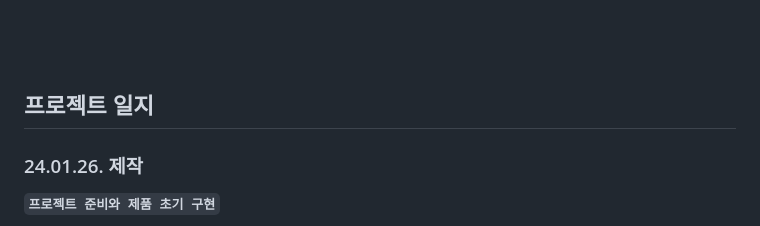
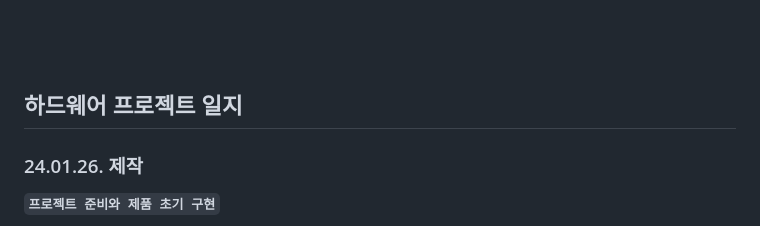
Before and after one commit to TreeNut-KR/JMS_smart_farm, a Markdown page: README.md, the part around the change printed below. GitHub-like rendering.

```diff
--- a/README.md
+++ b/README.md
@@ -6,7 +11,7 @@
     </tr>
    </table><br><br><br>
 
-## 프로젝트 일지
+## 하드웨어 프로젝트 일지
 
 ### 24.01.26. 제작
 **`프로젝트 준비와 제품 초기 구현`**
```
Also changed, not shown: other parts of README.md (+6 -1 lines).
